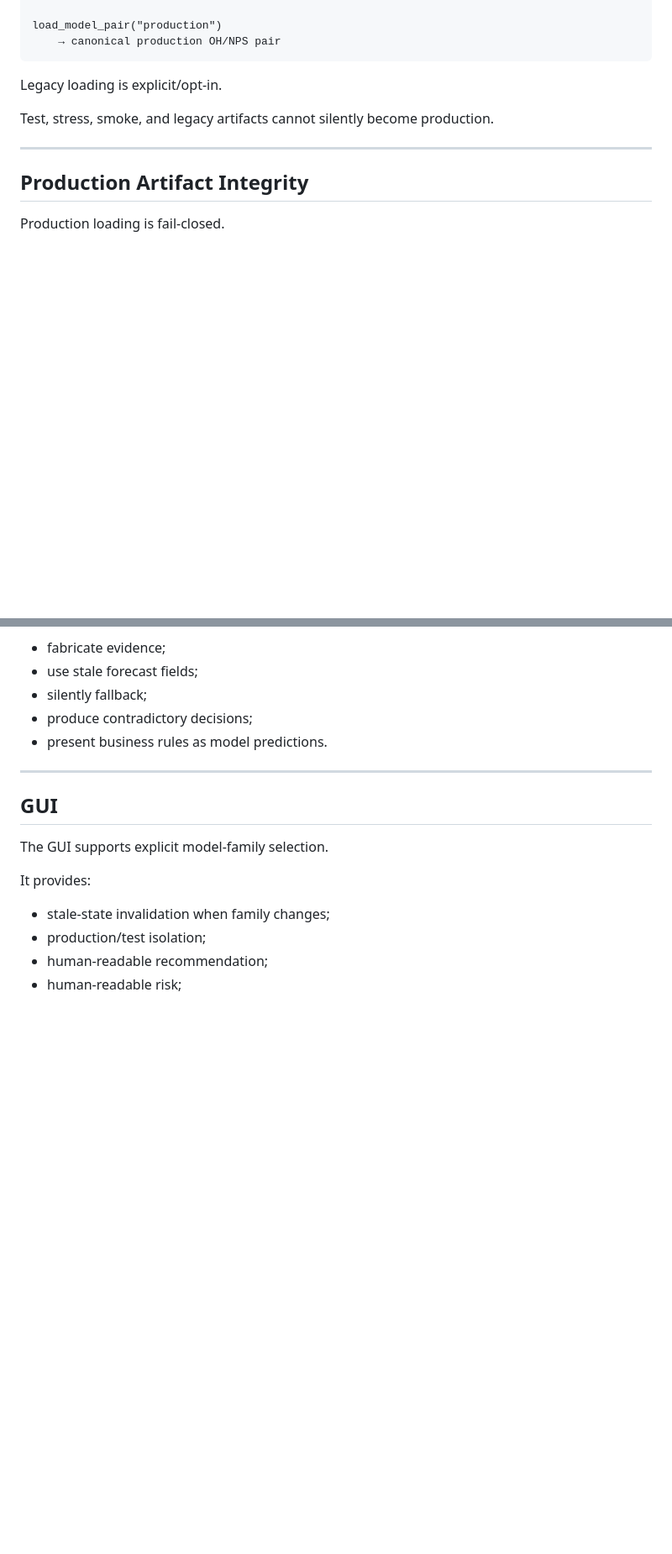
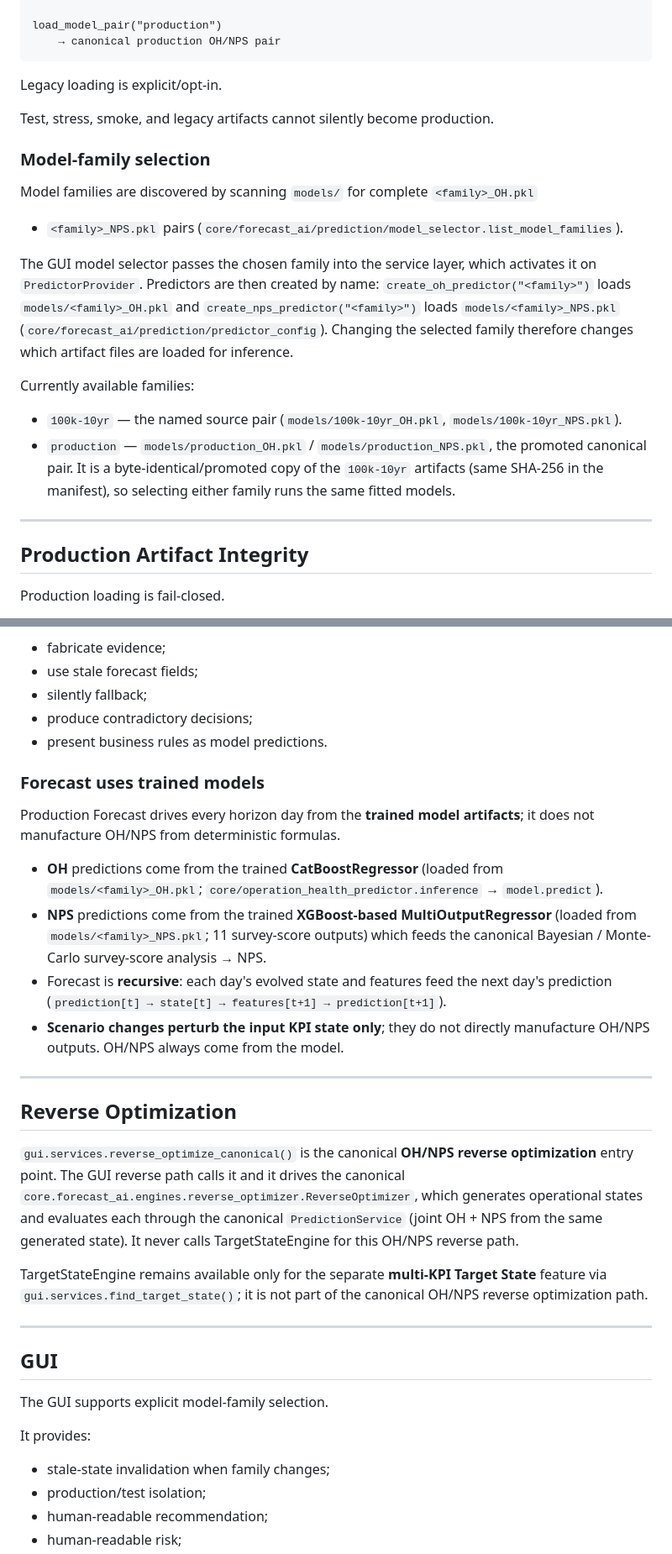
Before and after one commit to iwasatapex/AxiPulseAI_V2, a Markdown page: README.md, 2 parts joined by grey strips. Shown at 84% size. Rendered like a GitHub page; blank space fills up the shorter version.

Commit message:
updated the changes to reverse optimisation

```diff
--- a/README.md
+++ b/README.md
@@ -268,6 +268,27 @@ Legacy loading is explicit/opt-in.
 
 Test, stress, smoke, and legacy artifacts cannot silently become production.
 
+### Model-family selection
+
+Model families are discovered by scanning `models/` for complete `<family>_OH.pkl`
++ `<family>_NPS.pkl` pairs (`core/forecast_ai/prediction/model_selector.list_model_families`).
+
+The GUI model selector passes the chosen family into the service layer, which
+activates it on `PredictorProvider`. Predictors are then created by name:
+`create_oh_predictor("<family>")` loads `models/<family>_OH.pkl` and
+`create_nps_predictor("<family>")` loads `models/<family>_NPS.pkl`
+(`core/forecast_ai/prediction/predictor_config`). Changing the selected family
+therefore changes which artifact files are loaded for inference.
+
+Currently available families:
+
+- `100k-10yr` — the named source pair (`models/100k-10yr_OH.pkl`,
+  `models/100k-10yr_NPS.pkl`).
+- `production` — `models/production_OH.pkl` / `models/production_NPS.pkl`, the
+  promoted canonical pair. It is a byte-identical/promoted copy of the
+  `100k-10yr` artifacts (same SHA-256 in the manifest), so selecting either
+  family runs the same fitted models.
+
 ---
 
 ## Production Artifact Integrity
@@ -603,6 +644,37 @@ The system must not:
 - silently fallback;
 - produce contradictory decisions;
 - present business rules as model predictions.
+
+### Forecast uses trained models
+
+Production Forecast drives every horizon day from the **trained model artifacts**;
+it does not manufacture OH/NPS from deterministic formulas.
+
+- **OH** predictions come from the trained **CatBoostRegressor** (loaded from
+  `models/<family>_OH.pkl`; `core/operation_health_predictor.inference` →
+  `model.predict`).
+- **NPS** predictions come from the trained **XGBoost-based MultiOutputRegressor**
+  (loaded from `models/<family>_NPS.pkl`; 11 survey-score outputs) which feeds the
+  canonical Bayesian / Monte-Carlo survey-score analysis → NPS.
+- Forecast is **recursive**: each day's evolved state and features feed the next
+  day's prediction (`prediction[t] → state[t] → features[t+1] → prediction[t+1]`).
+- **Scenario changes perturb the input KPI state only**; they do not directly
+  manufacture OH/NPS outputs. OH/NPS always come from the model.
+
+---
+
+## Reverse Optimization
+
+`gui.services.reverse_optimize_canonical()` is the canonical **OH/NPS reverse
+optimization** entry point. The GUI reverse path calls it and it drives the
+canonical `core.forecast_ai.engines.reverse_optimizer.ReverseOptimizer`, which
+generates operational states and evaluates each through the canonical
+`PredictionService` (joint OH + NPS from the same generated state). It never
+calls TargetStateEngine for this OH/NPS reverse path.
+
+TargetStateEngine remains available only for the separate **multi-KPI Target State**
+feature via `gui.services.find_target_state()`; it is not part of the canonical
+OH/NPS reverse optimization path.
 
 ---
 
```
Also changed, not shown: other parts of README.md (+20 -0 lines).
